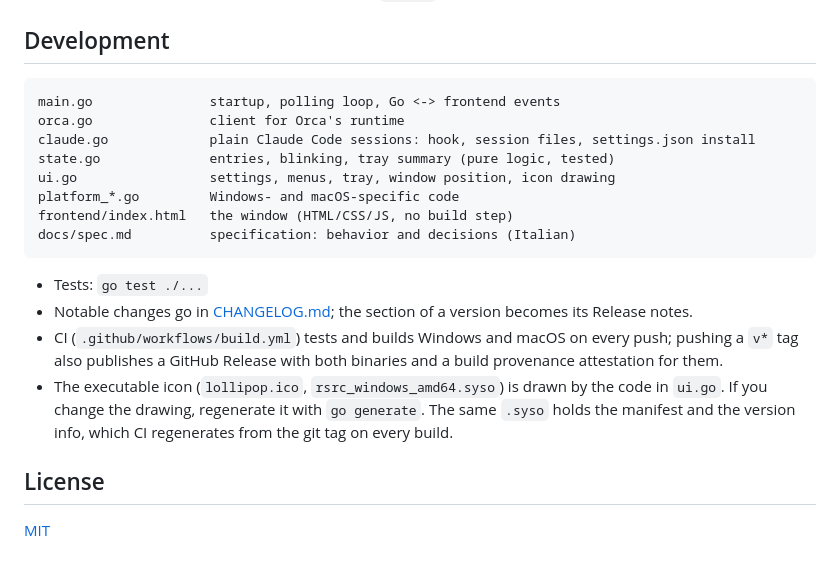
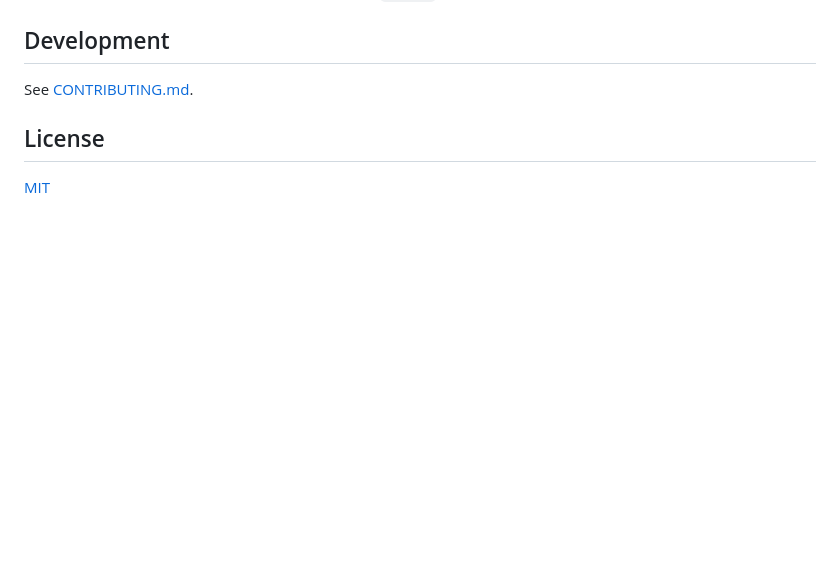
Before and after one commit to antoniointrieri/lollipop, a Markdown page: README.md, the part around the change. Drawn GitHub-style; blank space fills up the shorter version.

````diff
--- a/README.md
+++ b/README.md
@@ -182,24 +182,7 @@ binary.
 
 ## Development
 
-```
-main.go               startup, polling loop, Go <-> frontend events
-orca.go               client for Orca's runtime
-claude.go             plain Claude Code sessions: hook, session files, settings.json install
-state.go              entries, blinking, tray summary (pure logic, tested)
-ui.go                 settings, menus, tray, window position, icon drawing
-platform_*.go         Windows- and macOS-specific code
-frontend/index.html   the window (HTML/CSS/JS, no build step)
-docs/spec.md          specification: behavior and decisions (Italian)
-```
-
-- Tests: `go test ./...`
-- Notable changes go in [CHANGELOG.md](CHANGELOG.md); the section of a version becomes its Release notes.
-- CI (`.github/workflows/build.yml`) tests and builds Windows and macOS on every push; pushing a `v*` tag also
-  publishes a GitHub Release with both binaries and a build provenance attestation for them.
-- The executable icon (`lollipop.ico`, `rsrc_windows_amd64.syso`) is drawn by the code in `ui.go`. If you change
-  the drawing, regenerate it with `go generate`. The same `.syso` holds the manifest and the version info, which
-  CI regenerates from the git tag on every build.
+See [CONTRIBUTING.md](CONTRIBUTING.md).
 
 ## License
 
````
Also changed, not shown: CONTRIBUTING.md (added, +27 -0 lines), README.it.md (+1 -19 lines).
